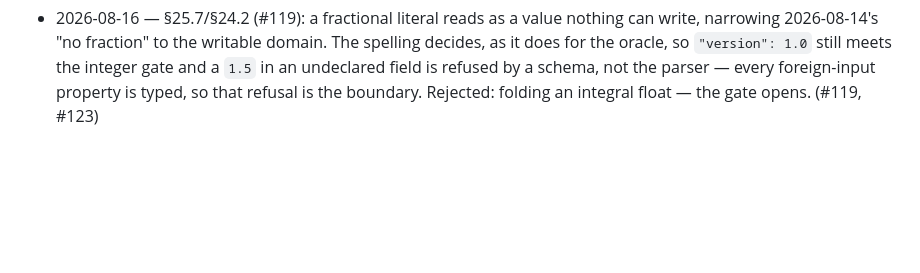
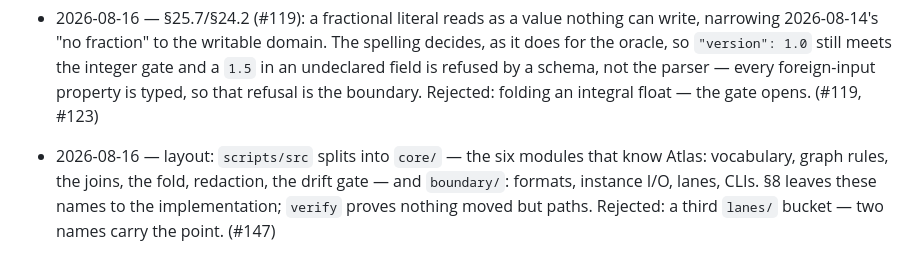
Before and after one commit to jointsome0-lgtm/atlas, a Markdown page: DECISION-LOG.md, the part around the change. GitHub-like rendering; blank space fills up the shorter version.

Commit message:
decision log: the core/boundary split (#147)
Co-Authored-By: Claude Fable 5 <noreply@anthropic.com>

```diff
--- a/DECISION-LOG.md
+++ b/DECISION-LOG.md
@@ -166,3 +166,4 @@ Format: `YYYY-MM-DD — decision in one phrase; rejected alternative and why. (#
 - 2026-08-16 — verification (#119): where a recorded answer would only replay on the machine that recorded it, the corpus refuses rather than folds — a question naming this checkout, a run as root (the cases proving a refusal take away a permission root cannot lose), no address off loopback, a symlinked `/tmp`, a `TMPDIR` inside a working tree. Git's environment is pinned instead. Rejected: normalising each — an unnoticed missing fold is how the checkout path survived. (#119, #141)
 - 2026-08-16 — §25.8 (#119): Atlas has no Python. All 24 tracked `.py` files go in one commit — implementation, tests, both vendored checkers — leaving CI on Bun alone and the frozen recordings as the only oracle. The #125 gate was met on an invented instance of the real shape: byte-identical across both builders and a git restore. Rejected: waiting for real content — the intake that would supply it is unfinished. (#119, #125)
 - 2026-08-16 — §25.7/§24.2 (#119): a fractional literal reads as a value nothing can write, narrowing 2026-08-14's "no fraction" to the writable domain. The spelling decides, as it does for the oracle, so `"version": 1.0` still meets the integer gate and a `1.5` in an undeclared field is refused by a schema, not the parser — every foreign-input property is typed, so that refusal is the boundary. Rejected: folding an integral float — the gate opens. (#119, #123)
+- 2026-08-16 — layout: `scripts/src` splits into `core/` — the six modules that know Atlas: vocabulary, graph rules, the joins, the fold, redaction, the drift gate — and `boundary/`: formats, instance I/O, lanes, CLIs. §8 leaves these names to the implementation; `verify` proves nothing moved but paths. Rejected: a third `lanes/` bucket — two names carry the point. (#147)
```
